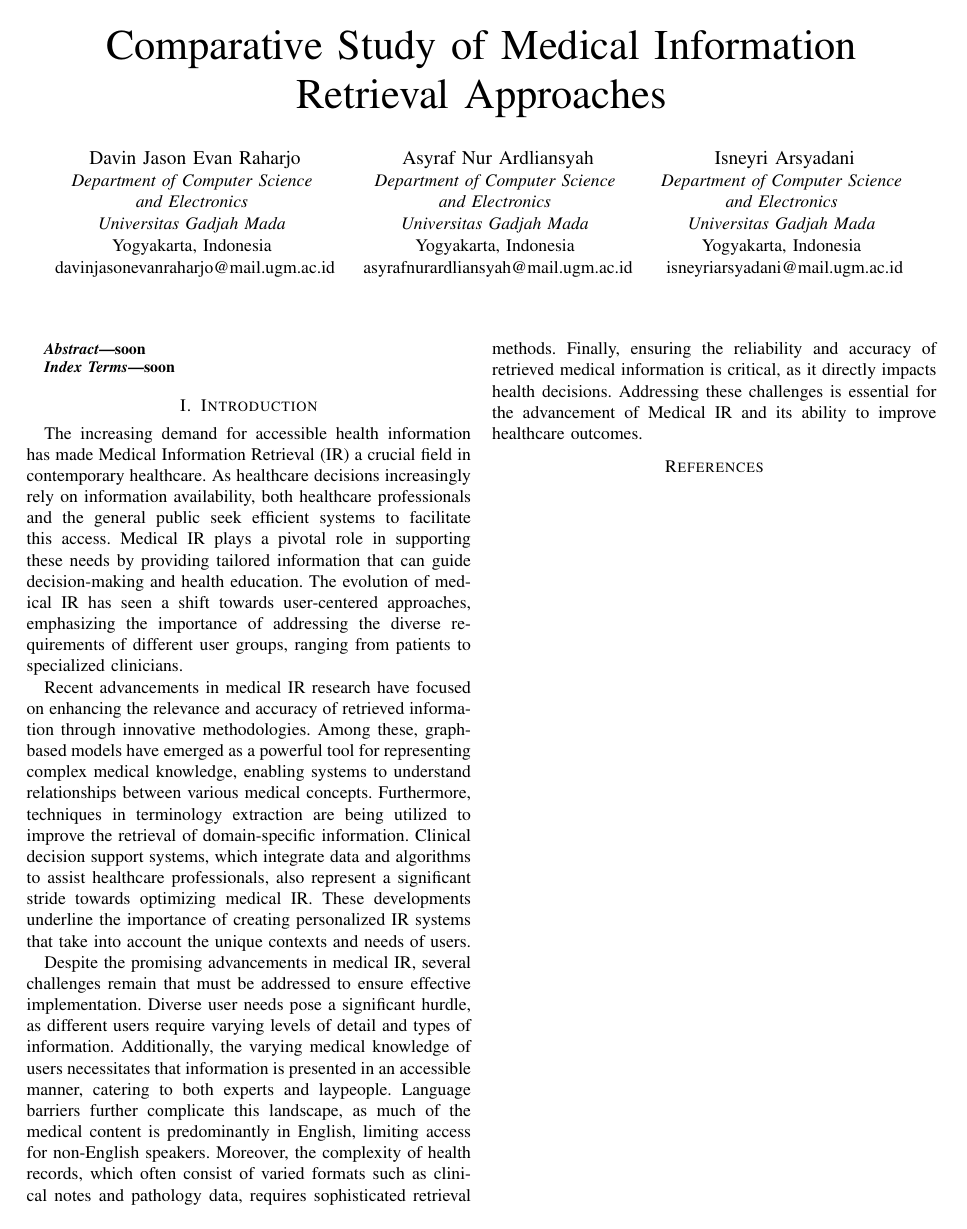
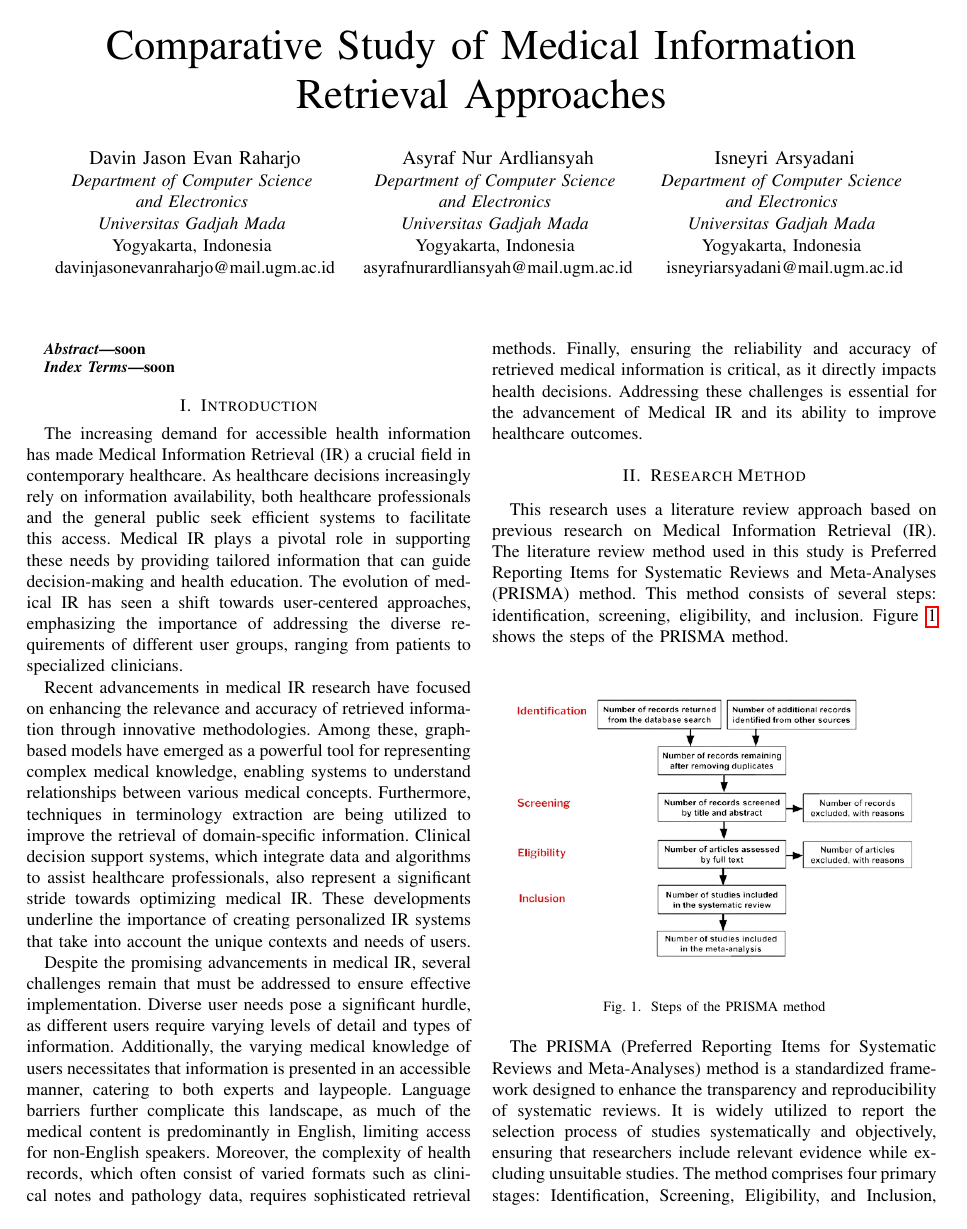
Before and after one commit to davinjason09/Paper-Draft-Information-Retrieval, a LaTeX paper (main.tex): the whole page before the commit and page 1 of 2 after it. Compiled offline with pdfLaTeX; a missing font is replaced by an installed copy or a similar font; a LaTeX package or settings file that is missing is left out.

Commit message:
feat: Added Research Method: PRISMA

```diff
--- a/main.tex
+++ b/main.tex
@@ -68,6 +68,23 @@ Recent advancements in medical IR research have focused on enhancing the relevan
 
 Despite the promising advancements in medical IR, several challenges remain that must be addressed to ensure effective implementation. Diverse user needs pose a significant hurdle, as different users require varying levels of detail and types of information. Additionally, the varying medical knowledge of users necessitates that information is presented in an accessible manner, catering to both experts and laypeople. Language barriers further complicate this landscape, as much of the medical content is predominantly in English, limiting access for non-English speakers. Moreover, the complexity of health records, which often consist of varied formats such as clinical notes and pathology data, requires sophisticated retrieval methods. Finally, ensuring the reliability and accuracy of retrieved medical information is critical, as it directly impacts health decisions. Addressing these challenges is essential for the advancement of Medical IR and its ability to improve healthcare outcomes.
 
+\section{Research Method}
+
+This research uses a literature review approach based on previous research on Medical Information Retrieval (IR). The literature review method used in this study is Preferred Reporting Items for Systematic Reviews and Meta-Analyses (PRISMA) method. This method consists of several steps: identification, screening, eligibility, and inclusion. Figure \ref{fig:PRISMA} shows the steps of the PRISMA method.
+
+\begin{figure}[ht!]
+    \centering
+    \includegraphics[scale=.4]{PRISMA.png}
+    \caption{Steps of the PRISMA method}
+    \label{fig:PRISMA}
+\end{figure}
+
+The PRISMA (Preferred Reporting Items for Systematic Reviews and Meta-Analyses) method is a standardized framework designed to enhance the transparency and reproducibility of systematic reviews. It is widely utilized to report the selection process of studies systematically and objectively, ensuring that researchers include relevant evidence while excluding unsuitable studies. The method comprises four primary stages: Identification, Screening, Eligibility, and Inclusion, which guide the researcher in narrowing the scope of the studies to be reviewed.
+
+In the Identification stage, all potential studies are collected by searching databases and other sources. At this step, duplicate entries are removed to avoid redundancy. Papers are collected from several journal databases, such as ScienceDirect, Scopus, arXiv, Springer. In order to retrieve the appropriate research papers, we use advanced search feature and keywords based on our main topic. Our query consists of "Information Retrieval", "Medic", "Enhance", where three of them are connected using the AND operator. "Medic" is expanded using the OR operator that links it to "Health" and "Knowledge", which is We also expand "Enhance" term with the same method, adding "Improve" and "Boost" terms. To narrow the studies we found from the query, we set a number of constraints, including English language, their release that is after 2010, research article type, tagged as Computer Science and Engineering domains. The remaining records then proceed to the Screening stage, where their titles and abstracts are evaluated based on predefined inclusion criteria. Studies not meeting these criteria are excluded, with reasons documented for transparency.
+
+In the next stage, Eligibility, full texts of the remaining studies are thoroughly assessed to confirm their relevance and quality. Articles failing to meet the review criteria are excluded, ensuring only high-quality and relevant studies are retained. Finally, in the Inclusion stage, the selected studies form the basis of the systematic review. If applicable, the meta-analysis is conducted using a subset of these studies, providing quantitative insights by synthesizing data from multiple studies. This structured approach ensures rigor and clarity in systematic reviews.
+
 \bibliographystyle{ieeetr}
 \bibliography{references}
 
```
Also changed, not shown: images/PRISMA.png (added).
